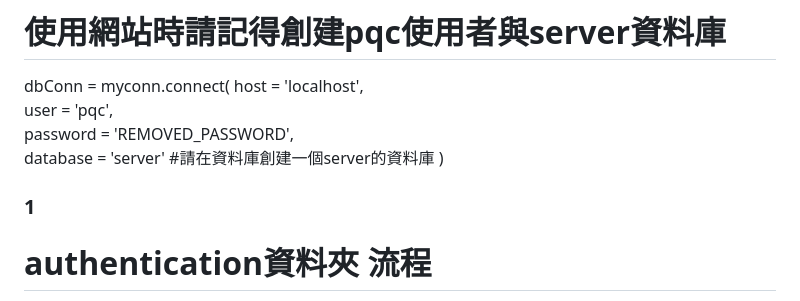
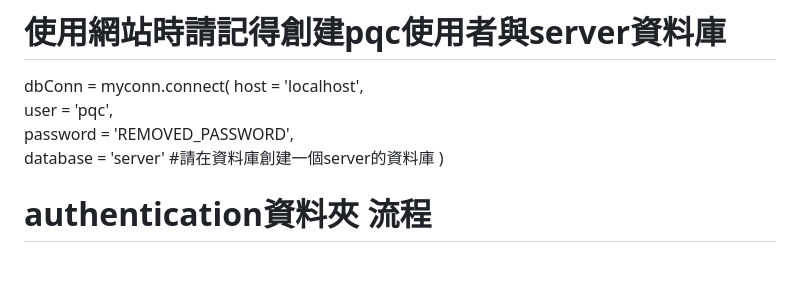
Before and after one commit to xin102291/pqc-iot-authentication, a Markdown page: README.md, the part around the change. Drawn GitHub-style; blank space fills up the shorter version.

```diff
--- a/README.md
+++ b/README.md
@@ -12,8 +12,6 @@ dbConn = myconn.connect(
     password = 'REMOVED_PASSWORD',
     database = 'server'   #請在資料庫創建一個server的資料庫
 )
-
-### 1
 
 # authentication資料夾 流程
 先用check.py找檢查碼，生成編號
```
